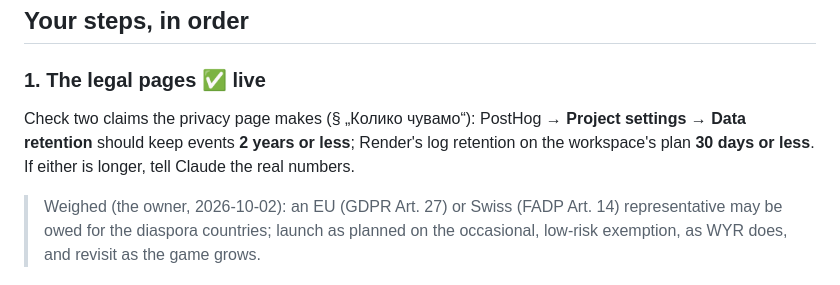
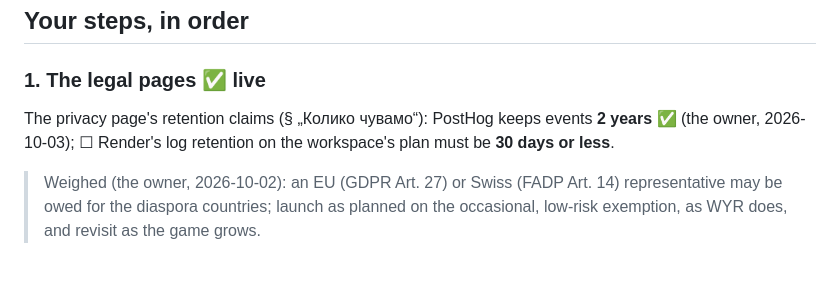
Before and after one commit to niktok1/kvizic, a Markdown page: LAUNCH.md, the part around the change. Drawn GitHub-style.

Commit message:
docs(launch): PostHog keeps events two years, as the privacy page says
Co-Authored-By: Claude Opus 5.5 <noreply@anthropic.com>

```diff
--- a/LAUNCH.md
+++ b/LAUNCH.md
@@ -29,9 +29,8 @@ a room is as good as solo).
 
 ### 1. The legal pages ✅ live
 
-Check two claims the privacy page makes (§ „Колико чувамо“): PostHog → **Project settings → Data retention**
-should keep events **2 years or less**; Render's log retention on the workspace's plan **30 days or less**. If
-either is longer, tell Claude the real numbers.
+The privacy page's retention claims (§ „Колико чувамо“): PostHog keeps events **2 years** ✅ (the owner,
+2026-10-03); ☐ Render's log retention on the workspace's plan must be **30 days or less**.
 
 > Weighed (the owner, 2026-10-02): an EU (GDPR Art. 27) or Swiss (FADP Art. 14) representative may be owed for
 > the diaspora countries; launch as planned on the occasional, low-risk exemption, as WYR does, and revisit as
```
